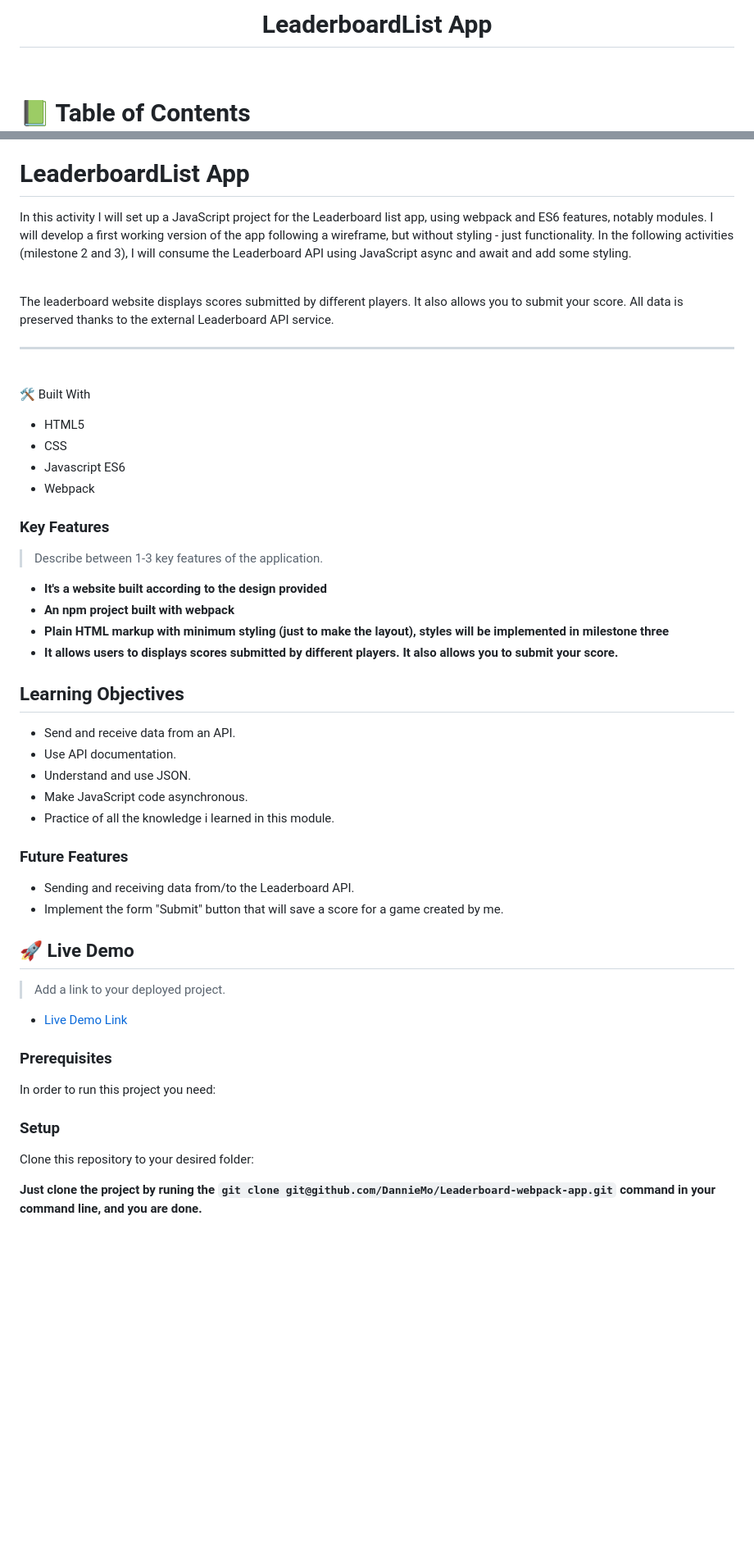
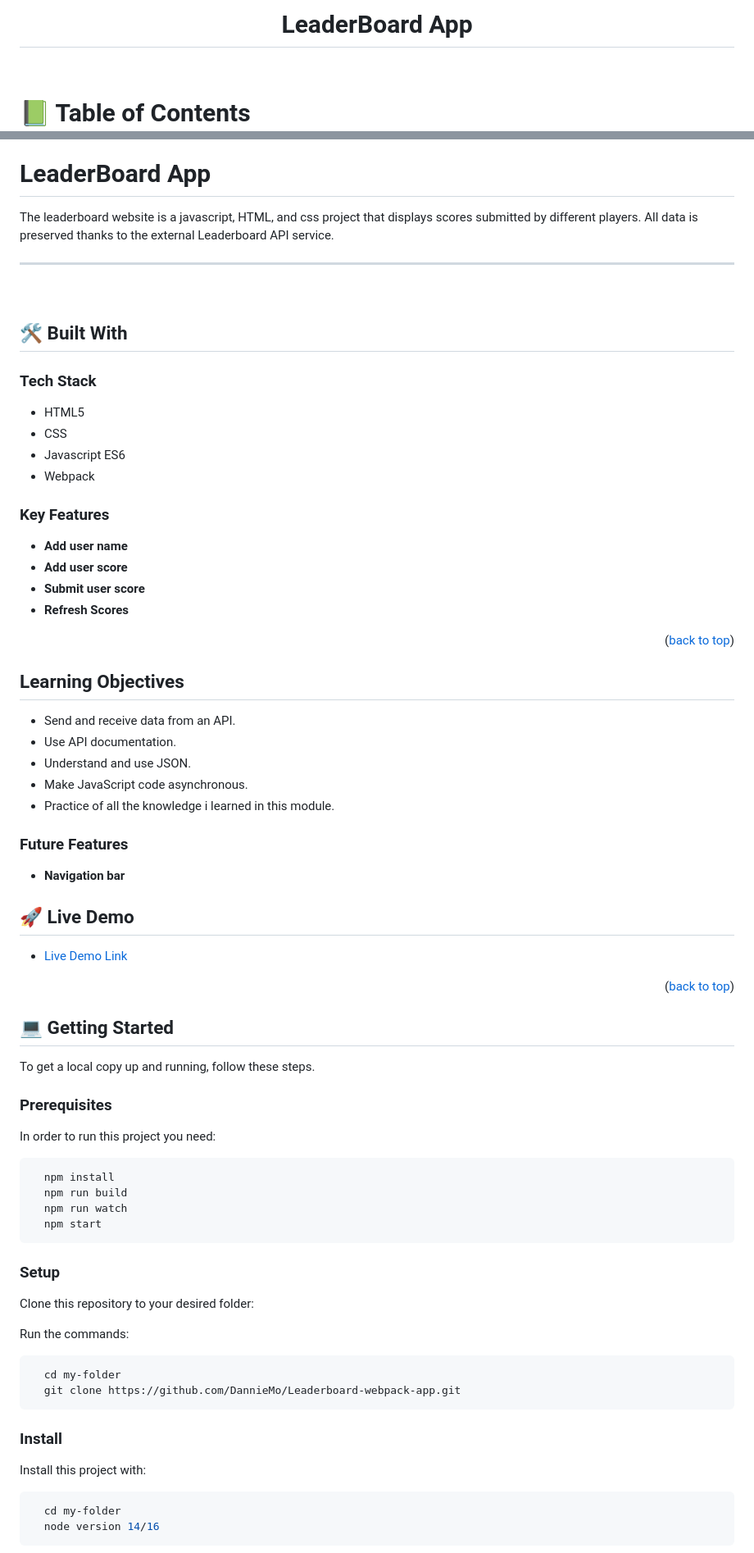
Before and after one commit to DannieMo/Leaderboard-webpack-app, a Markdown page: README.md, 2 parts joined by grey strips. Shown at 82% size. Rendered like a GitHub page; blank space fills up the shorter version.

Commit message:
Fixed reviewer's review (modified README.md)

````diff
--- a/README.md
+++ b/README.md
@@ -4,7 +4,7 @@
   <br/>
 
   <h1><b>
-LeaderboardList App
+LeaderBoard App
 </b></h1>
 <br/>
 
@@ -33,18 +33,18 @@ LeaderboardList App
 - [📝 License](#license)
 
 <h1><b>
-LeaderboardList App
+LeaderBoard App
 </b></h1>
 <a name="about-project"></a>
 <p>
-In this activity I will set up a JavaScript project for the Leaderboard list app, using webpack and ES6 features, notably modules. I will develop a first working version of the app following a wireframe, but without styling - just functionality. In the following activities (milestone 2 and 3), I will consume the Leaderboard API using JavaScript async and await and add some styling. </p> <br/>
-<p>
-The leaderboard website displays scores submitted by different players. It also allows you to submit your score. All data is preserved thanks to the external Leaderboard API service. </p><hr>
+The leaderboard website is a javascript, HTML, and css project that displays scores submitted by different players. All data is preserved thanks to the external Leaderboard API service. </p><hr>
 <br/>
 
 </div>
 
-🛠 Built With
+## 🛠 Built With <a name="built-with"></a>
+
+### Tech Stack <a name="tech-stack"></a>
 
 - HTML5
 - CSS
@@ -55,12 +55,12 @@ The leaderboard website displays scores submitted by different players. It also
 
 ### Key Features <a name="key-features"></a>
 
-> Describe between 1-3 key features of the application.
+- **Add user name**
+- **Add user score**
+- **Submit user score**
+- **Refresh Scores**
 
-- **It's a website built according to the design provided**
-- **An npm project built with webpack**
-- **Plain HTML markup with minimum styling (just to make the layout), styles will be implemented in milestone three**
-- **It allows users to displays scores submitted by different players. It also allows you to submit your score.**
+<p align="right">(<a href="#readme-top">back to top</a>)</p>
 
 ## Learning Objectives
 
@@ -72,23 +72,50 @@ The leaderboard website displays scores submitted by different players. It also
 
 ### Future Features
 
-- Sending and receiving data from/to the Leaderboard API.
-- Implement the form "Submit" button that will save a score for a game created by me.
+- **Navigation bar**
 
 <!-- LIVE DEMO -->
 
 ## 🚀 Live Demo <a name="live-demo"></a>
 
-> Add a link to your deployed project.
+- [Live Demo Link](https://danniemo.github.io/Leaderboard-webpack-app/dist/)
 
-- [Live Demo Link](https://github.com/DannieMo/Leaderboard-webpack-app.git)
+<p align="right">(<a href="#readme-top">back to top</a>)</p>
+
+<!-- GETTING STARTED -->
+
+## 💻 Getting Started <a name="getting-started"></a>
+
+To get a local copy up and running, follow these steps.
 
 ### Prerequisites
 
 In order to run this project you need:
 
+```sh
+  npm install
+  npm run build
+  npm run watch
+  npm start
+```
+
 ### Setup
 
 Clone this repository to your desired folder:
 
-**Just clone the project by runing the `git clone git@github.com/DannieMo/Leaderboard-webpack-app.git` command in your command line, and you are done.**
+Run the commands:
+
+```sh
+  cd my-folder
+  git clone https://github.com/DannieMo/Leaderboard-webpack-app.git
+```
+
+### Install
+
+Install this project with:
+
+```sh
+  cd my-folder
+  node version 14/16
+```
+
````
Also changed, not shown: other parts of README.md (+20 -0 lines).
